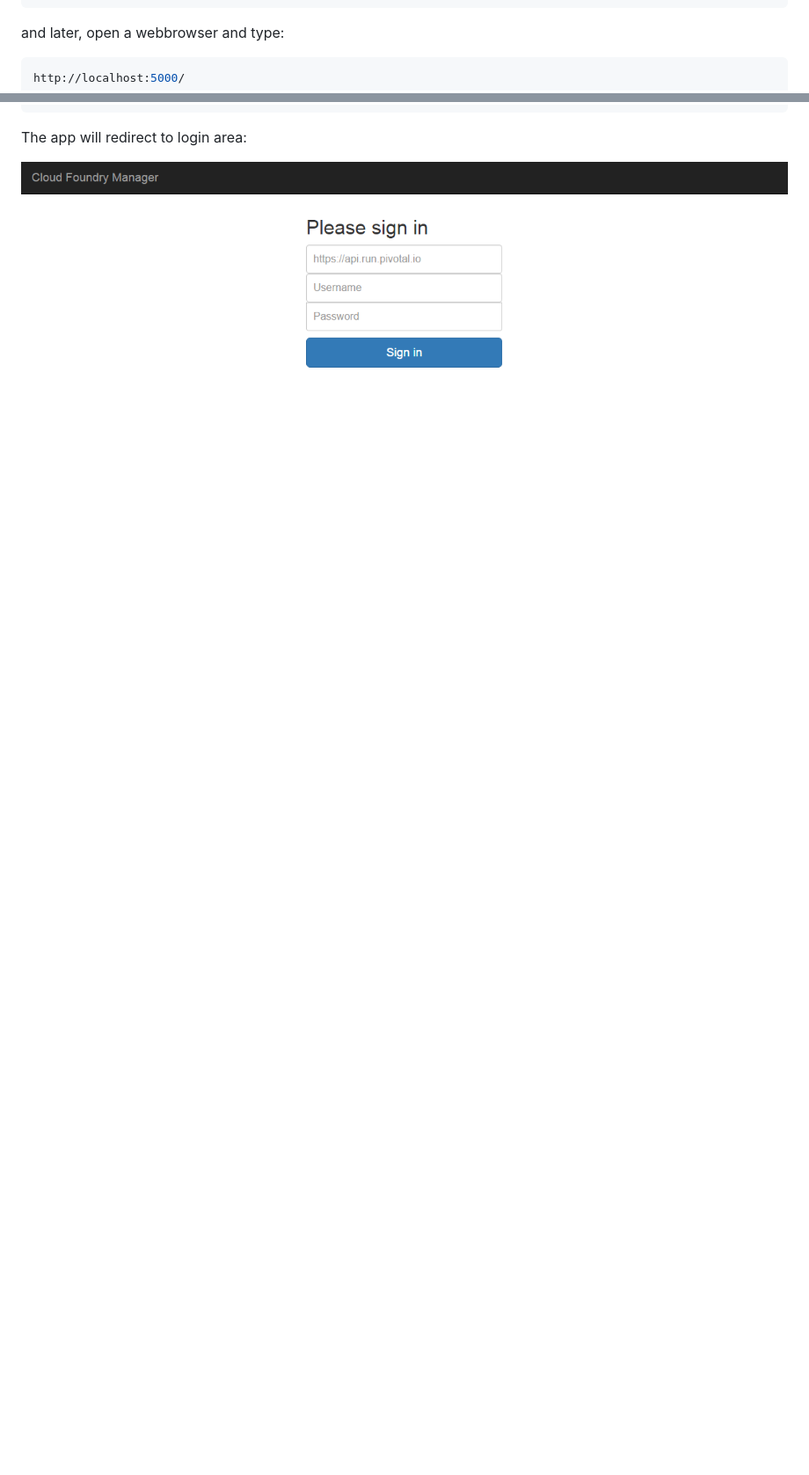
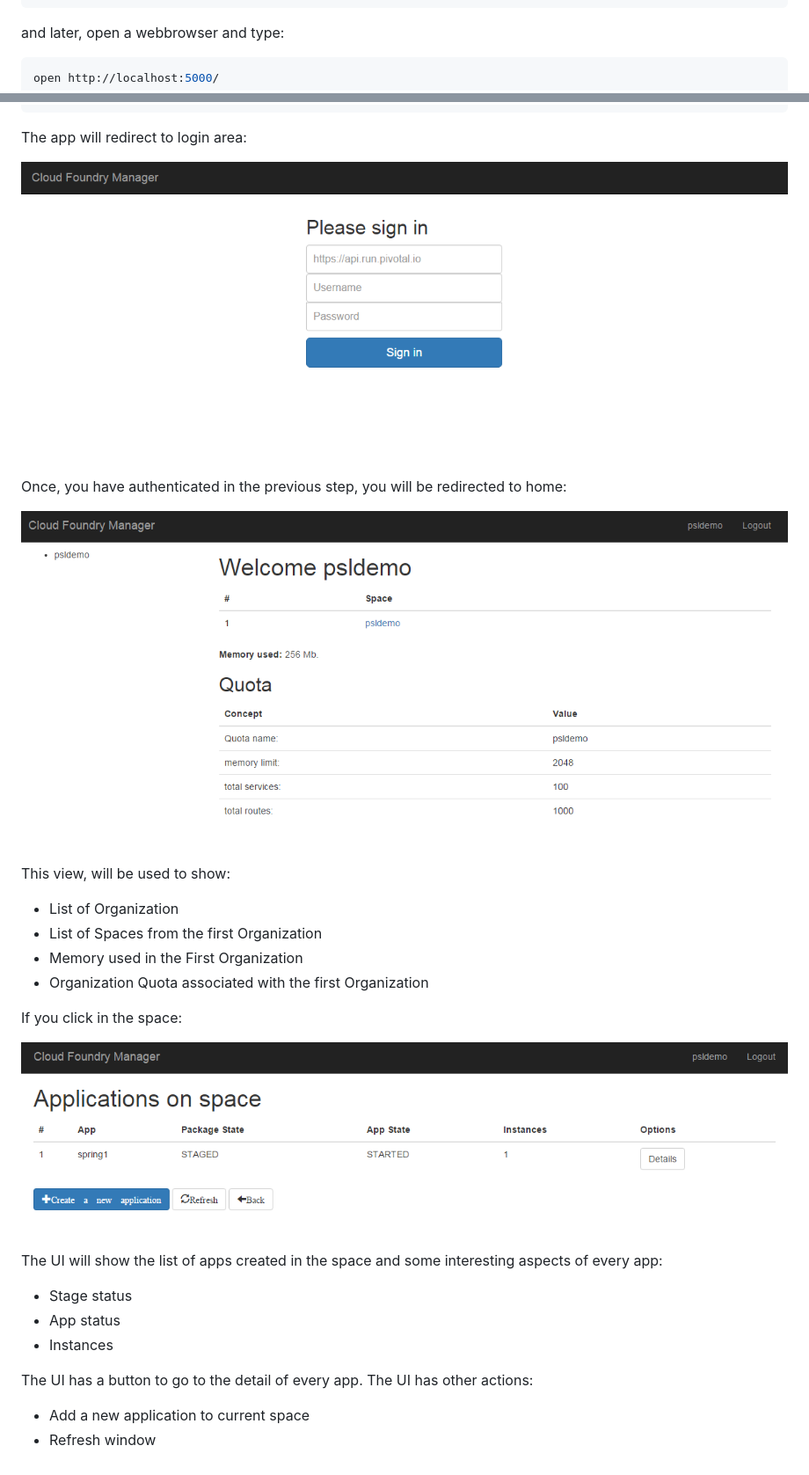
Before and after one commit to prosociallearnEU/cf-nodejs-dashboard, a Markdown page: README.md, 2 parts joined by grey strips. Shown: that part at 88% size. Rendered like a GitHub page; pictures changed too: docs/screenshots/home.png (added), docs/screenshots/spaceApps.png (added); blank space fills up the shorter version.

Commit message:
https://github.com/prosociallearnEU/cf-nodejs-dashboard/issues/48

````diff
--- a/README.md
+++ b/README.md
@@ -13,9 +13,35 @@ node index.js
 and later, open a webbrowser and type:
 
 ``` bash
-http://localhost:5000/
+open http://localhost:5000/
 ```
 
 The app will redirect to login area:
 
 ![ScreenShot](https://raw.githubusercontent.com/prosociallearnEU/cf-nodejs-dashboard/master/docs/screenshots/login.png)
+
+Once, you have authenticated in the previous step, you will be redirected to home:
+
+![ScreenShot](https://raw.githubusercontent.com/prosociallearnEU/cf-nodejs-dashboard/master/docs/screenshots/home.png)
+
+This view, will be used to show:
+
+* List of Organization
+* List of Spaces from the first Organization
+* Memory used in the First Organization
+* Organization Quota associated with the first Organization
+
+If you click in the space:
+
+![ScreenShot](https://raw.githubusercontent.com/prosociallearnEU/cf-nodejs-dashboard/master/docs/screenshots/spaceApps.png)
+
+The UI will show the list of apps created in the space and some interesting aspects of every app:
+
+* Stage status
+* App status
+* Instances
+
+The UI has a button to go to the detail of every app. The UI has other actions:
+
+* Add a new application to current space
+* Refresh window
````
